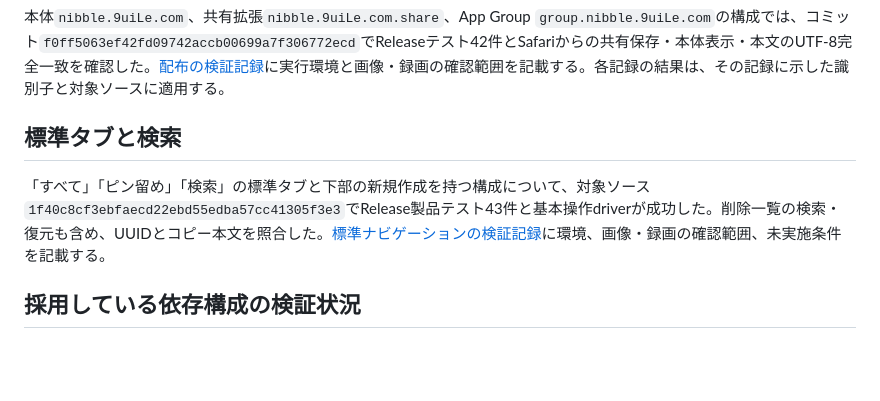
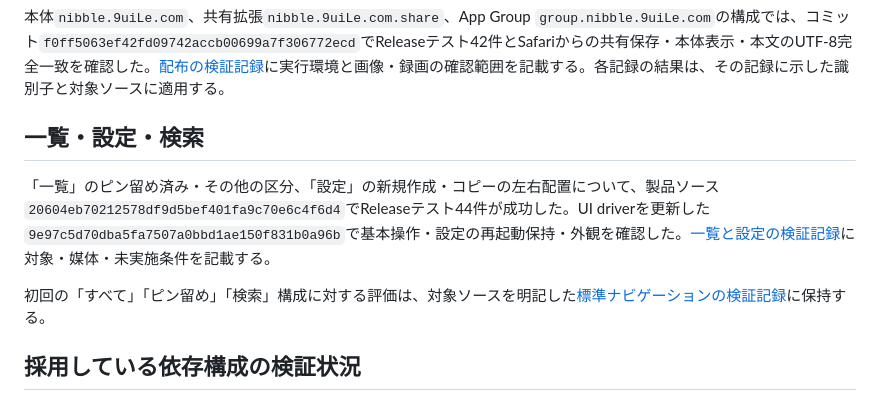
Before and after one commit to 9uiLe/nibble, a Markdown page: docs/mvp-validation.md, the part around the change. GitHub-like rendering; blank space fills up the shorter version.

Commit message:
docs: record library settings validation

```diff
--- a/docs/mvp-validation.md
+++ b/docs/mvp-validation.md
@@ -4,9 +4,11 @@
 
 本体`nibble.9uiLe.com`、共有拡張`nibble.9uiLe.com.share`、App Group `group.nibble.9uiLe.com`の構成では、コミット`f0ff5063ef42fd09742accb00699a7f306772ecd`でReleaseテスト42件とSafariからの共有保存・本体表示・本文のUTF-8完全一致を確認した。[配布の検証記録](testflight-validation.md)に実行環境と画像・録画の確認範囲を記載する。各記録の結果は、その記録に示した識別子と対象ソースに適用する。
 
-## 標準タブと検索
+## 一覧・設定・検索
 
-「すべて」「ピン留め」「検索」の標準タブと下部の新規作成を持つ構成について、対象ソース`1f40c8cf3ebfaecd22ebd55edba57cc41305f3e3`でRelease製品テスト43件と基本操作driverが成功した。削除一覧の検索・復元も含め、UUIDとコピー本文を照合した。[標準ナビゲーションの検証記録](native-navigation-validation.md)に環境、画像・録画の確認範囲、未実施条件を記載する。
+「一覧」のピン留め済み・その他の区分、「設定」の新規作成・コピーの左右配置について、製品ソース`20604eb70212578df9d5bef401fa9c70e6c4f6d4`でReleaseテスト44件が成功した。UI driverを更新した`9e97c5d70dba5fa7507a0bbd1ae150f831b0a96b`で基本操作・設定の再起動保持・外観を確認した。[一覧と設定の検証記録](library-settings-validation.md)に対象・媒体・未実施条件を記載する。
+
+初回の「すべて」「ピン留め」「検索」構成に対する評価は、対象ソースを明記した[標準ナビゲーションの検証記録](native-navigation-validation.md)に保持する。
 
 ## 採用している依存構成の検証状況
 
```
Also changed, not shown: docs/library-settings-validation.md (added, +65 -0 lines).
